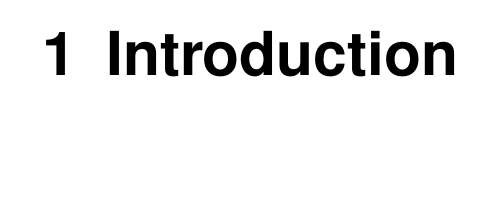
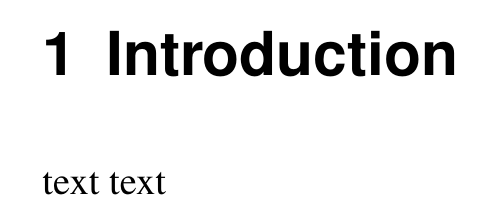
Before and after one commit to itisreallyme/physicsLab_P3-1, a LaTeX thesis (Phys_Praktikum_3_xx.tex, which reads chapters/2_einleitung.tex): part of page 3 of 11, cut so that both start at the same text, the shorter picture padded with empty space. Compiled offline with pdfLaTeX.

Commit message:
Changed jus cause

```diff
--- a/chapters/2_einleitung.tex
+++ b/chapters/2_einleitung.tex
@@ -1,2 +1,3 @@
 \chapter{Introduction}
 %Ziel des Versuchs.
+text text
```
